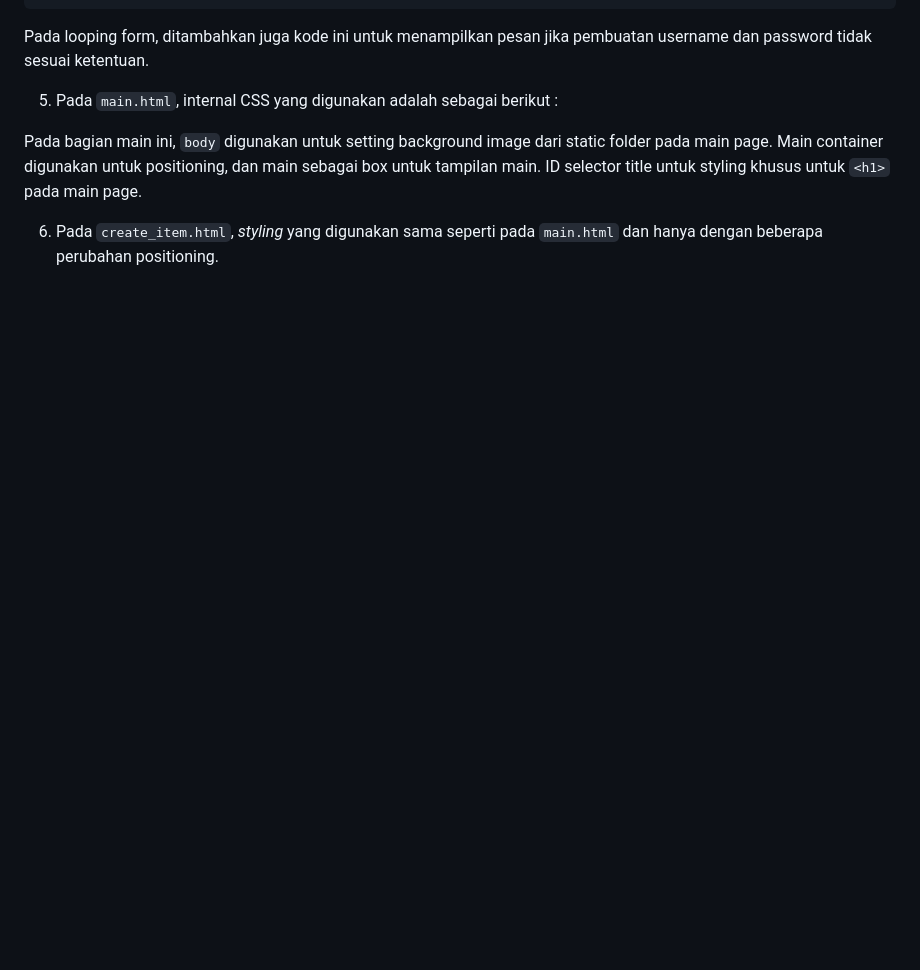
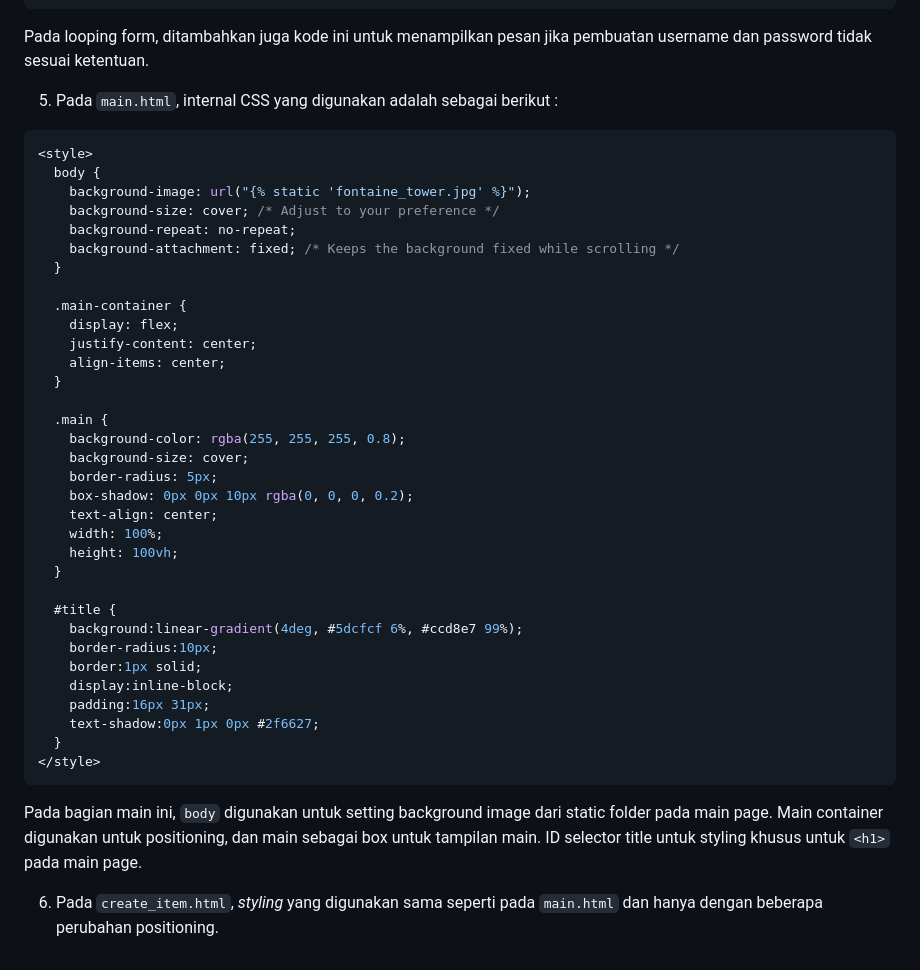
Before and after one commit to Ghaisan007/gi-wp-inventory, a Markdown page: README.md, the part around the change. Rendered like a GitHub page; blank space fills up the shorter version.

Commit message:
Melakukan perbaikan pada README file

````diff
--- a/README.md
+++ b/README.md
@@ -598,6 +598,7 @@ Pada bagian register ini, `body` digunakan untuk setting background image dari s
 Pada looping form, ditambahkan juga kode ini untuk menampilkan pesan jika pembuatan username dan password tidak sesuai ketentuan.
 
 5. Pada `main.html`, internal CSS yang digunakan adalah sebagai berikut :
+```css
 <style>
   body {
     background-image: url("{% static 'fontaine_tower.jpg' %}");
@@ -631,6 +632,7 @@ Pada looping form, ditambahkan juga kode ini untuk menampilkan pesan jika pembua
     text-shadow:0px 1px 0px #2f6627;
   }
 </style>
+```
 
 Pada bagian main ini, `body` digunakan untuk setting background image dari static folder pada main page. Main container digunakan untuk positioning, dan main sebagai box untuk tampilan main. ID selector title untuk styling khusus untuk `<h1>` pada main page.
 
````
